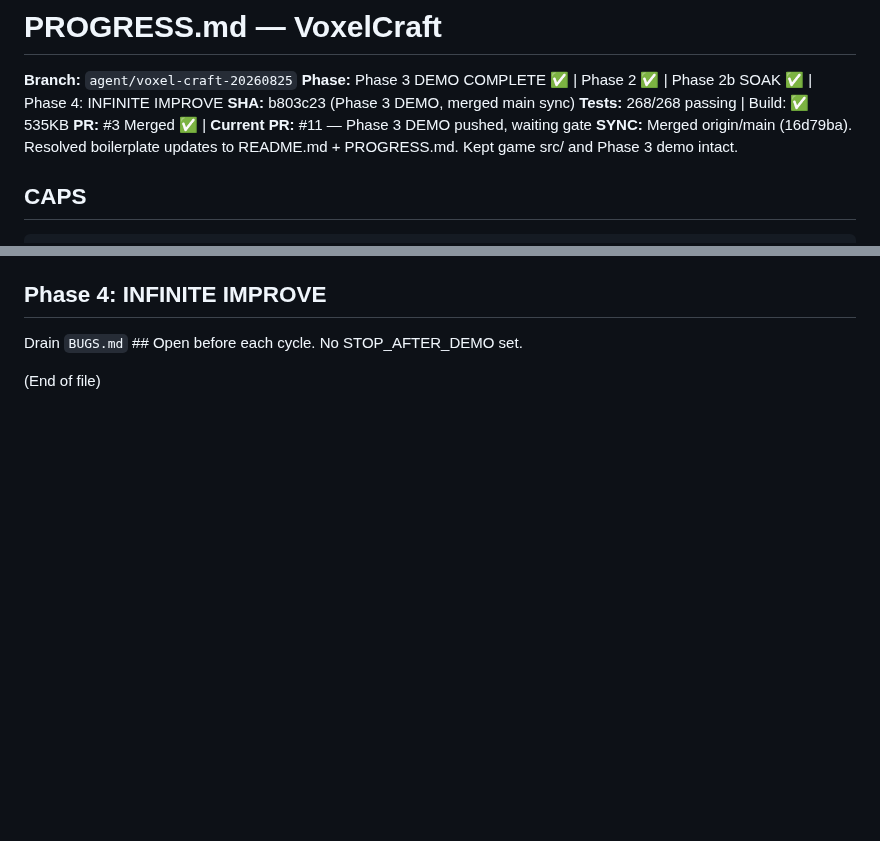
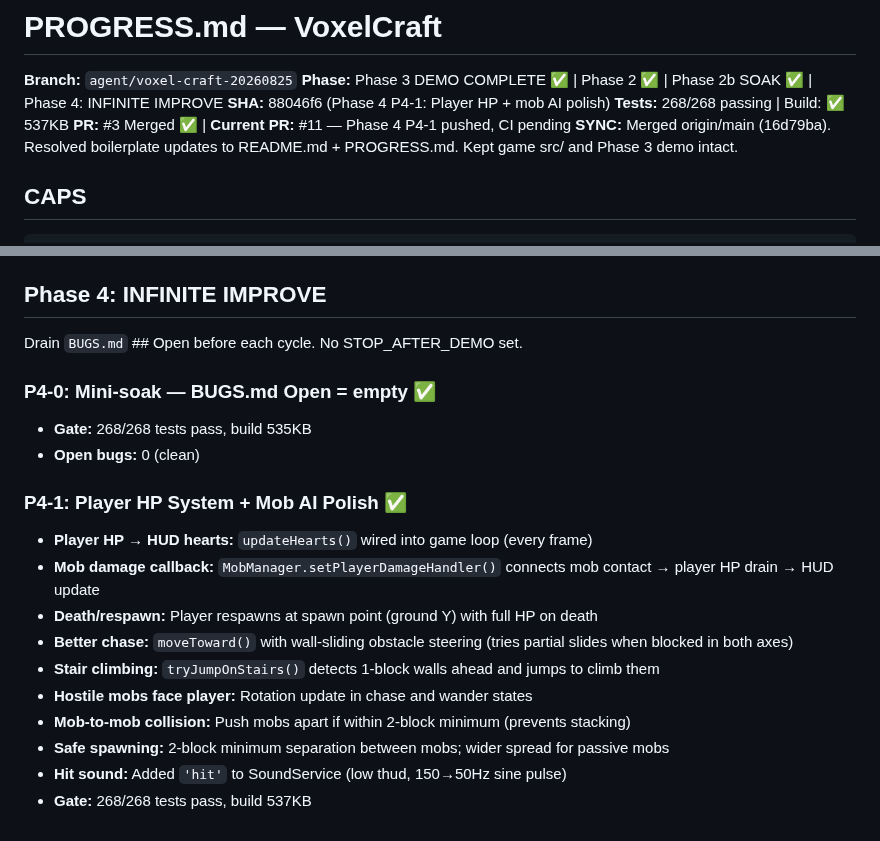
Before and after one commit to fr4iser90/autonomous-lab, a Markdown page: PROGRESS.md, 2 parts joined by grey strips. GitHub-like rendering; blank space fills up the shorter version.

Commit message:
Phase 4 P4-1: Update PROGRESS.md with cycle details

```diff
--- a/PROGRESS.md
+++ b/PROGRESS.md
@@ -2,9 +2,9 @@
 
 **Branch:** `agent/voxel-craft-20260825`
 **Phase:** Phase 3 DEMO COMPLETE ✅ | Phase 2 ✅ | Phase 2b SOAK ✅ | Phase 4: INFINITE IMPROVE
-**SHA:** b803c23 (Phase 3 DEMO, merged main sync)
-**Tests:** 268/268 passing | Build: ✅ 535KB
-**PR:** #3 Merged ✅ | **Current PR:** #11 — Phase 3 DEMO pushed, waiting gate
+**SHA:** 88046f6 (Phase 4 P4-1: Player HP + mob AI polish)
+**Tests:** 268/268 passing | Build: ✅ 537KB
+**PR:** #3 Merged ✅ | **Current PR:** #11 — Phase 4 P4-1 pushed, CI pending
 **SYNC:** Merged origin/main (16d79ba). Resolved boilerplate updates to README.md + PROGRESS.md. Kept game src/ and Phase 3 demo intact.
 
 ## CAPS
@@ -85,4 +85,18 @@ PHASE GATE Phase 3→Phase 4: COMPLETE — Phase 3 DEMO verified, gate green, 26
 
 Drain `BUGS.md` ## Open before each cycle. No STOP_AFTER_DEMO set.
 
-(End of file)
+### P4-0: Mini-soak — BUGS.md Open = empty ✅
+- **Gate:** 268/268 tests pass, build 535KB
+- **Open bugs:** 0 (clean)
+
+### P4-1: Player HP System + Mob AI Polish ✅
+- **Player HP → HUD hearts:** `updateHearts()` wired into game loop (every frame)
+- **Mob damage callback:** `MobManager.setPlayerDamageHandler()` connects mob contact → player HP drain → HUD update
+- **Death/respawn:** Player respawns at spawn point (ground Y) with full HP on death
+- **Better chase:** `moveToward()` with wall-sliding obstacle steering (tries partial slides when blocked in both axes)
+- **Stair climbing:** `tryJumpOnStairs()` detects 1-block walls ahead and jumps to climb them
+- **Hostile mobs face player:** Rotation update in chase and wander states
+- **Mob-to-mob collision:** Push mobs apart if within 2-block minimum (prevents stacking)
+- **Safe spawning:** 2-block minimum separation between mobs; wider spread for passive mobs
+- **Hit sound:** Added `'hit'` to SoundService (low thud, 150→50Hz sine pulse)
+- **Gate:** 268/268 tests pass, build 537KB
```
